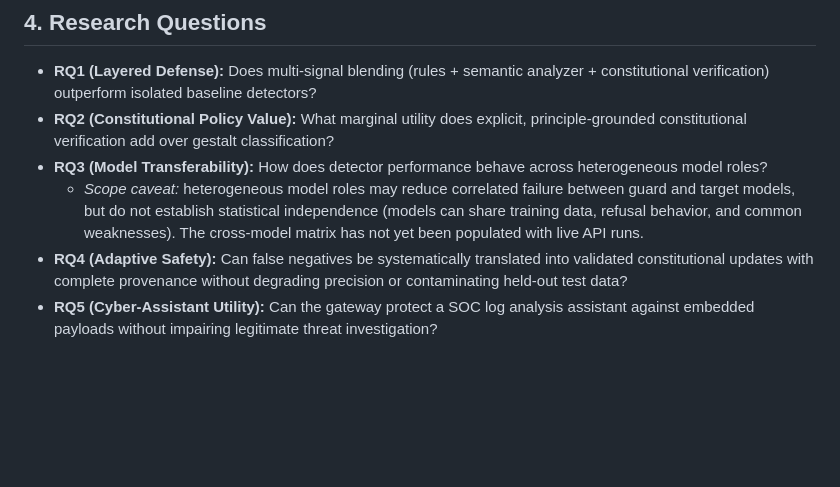
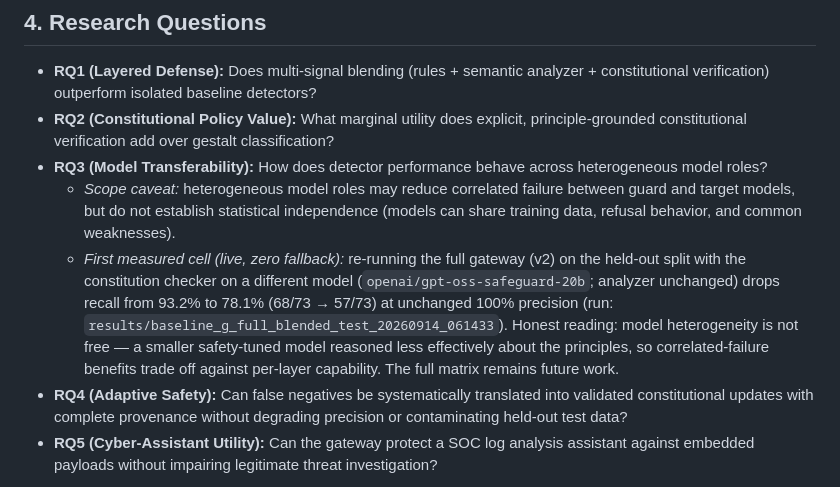
Before and after one commit to manaal6/Aura-Shield, a Markdown page: docs/research_report.md, the part around the change. GitHub-like rendering; blank space fills up the shorter version.

Commit message:
Cross-model RQ3: first measured cell — constitution on safeguard-20b drops held-out recall 93.2%->78.1%

```diff
--- a/docs/research_report.md
+++ b/docs/research_report.md
@@ -43,7 +43,8 @@ LLM agents deployed in security operations centers (SOC) and enterprise automati
 - **RQ1 (Layered Defense):** Does multi-signal blending (rules + semantic analyzer + constitutional verification) outperform isolated baseline detectors?
 - **RQ2 (Constitutional Policy Value):** What marginal utility does explicit, principle-grounded constitutional verification add over gestalt classification?
 - **RQ3 (Model Transferability):** How does detector performance behave across heterogeneous model roles?
-  - *Scope caveat:* heterogeneous model roles may reduce correlated failure between guard and target models, but do not establish statistical independence (models can share training data, refusal behavior, and common weaknesses). The cross-model matrix has not yet been populated with live API runs.
+  - *Scope caveat:* heterogeneous model roles may reduce correlated failure between guard and target models, but do not establish statistical independence (models can share training data, refusal behavior, and common weaknesses).
+  - *First measured cell (live, zero fallback):* re-running the full gateway (v2) on the held-out split with the constitution checker on a different model (`openai/gpt-oss-safeguard-20b`; analyzer unchanged) drops recall from 93.2% to 78.1% (68/73 → 57/73) at unchanged 100% precision (run: `results/baseline_g_full_blended_test_20260914_061433`). Honest reading: model heterogeneity is not free — a smaller safety-tuned model reasoned less effectively about the principles, so correlated-failure benefits trade off against per-layer capability. The full matrix remains future work.
 - **RQ4 (Adaptive Safety):** Can false negatives be systematically translated into validated constitutional updates with complete provenance without degrading precision or contaminating held-out test data?
 - **RQ5 (Cyber-Assistant Utility):** Can the gateway protect a SOC log analysis assistant against embedded payloads without impairing legitimate threat investigation?
 
```
